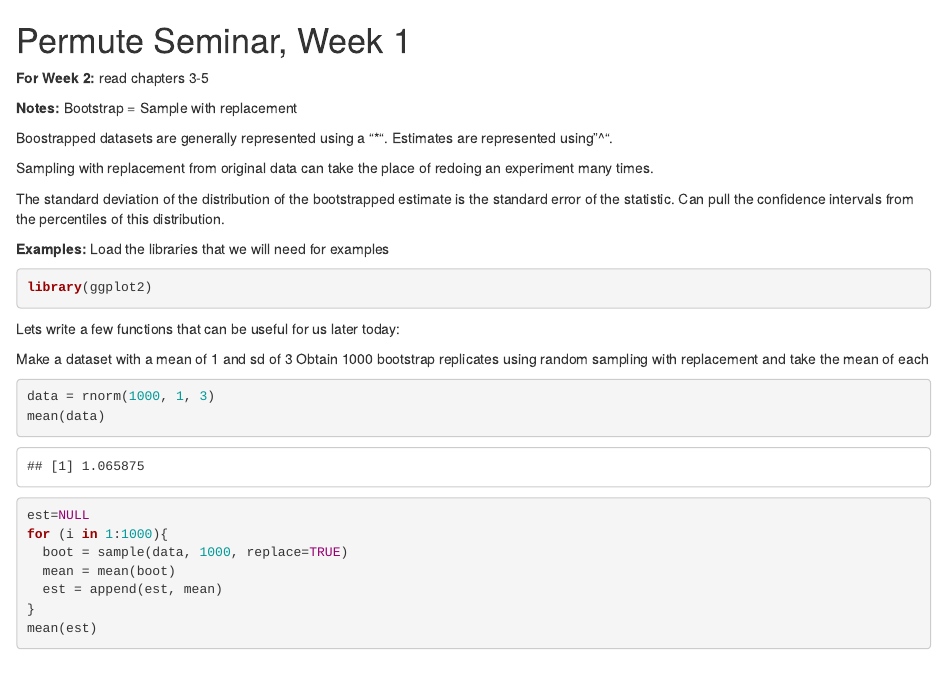
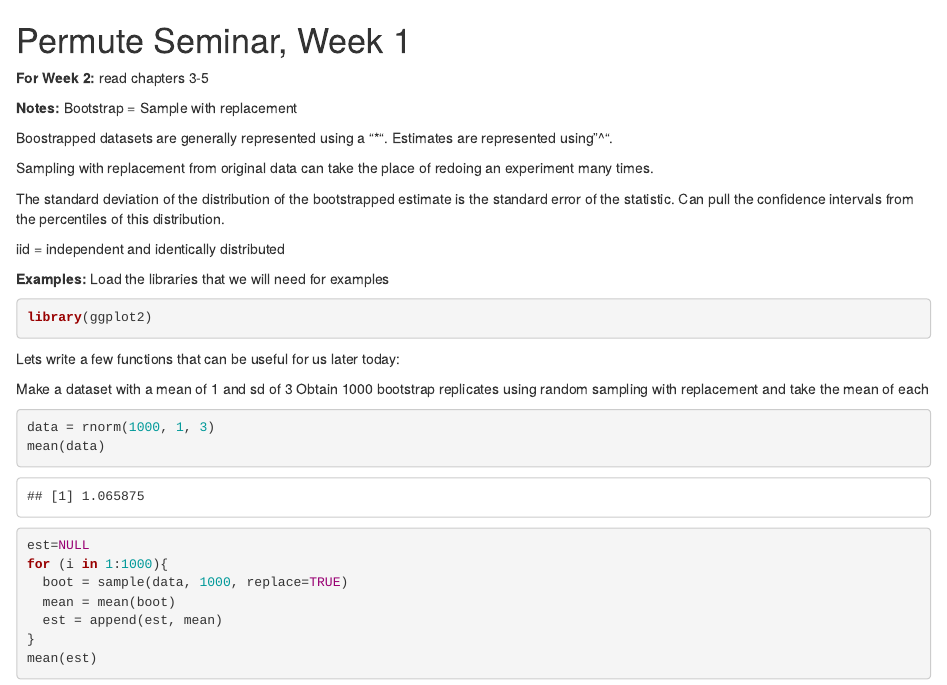
Before and after one commit to npp2016/PermuteSeminar-2014, an R Markdown document (Week-1/SarahSupp_week1.Rmd): the page in a window 1100 px wide, from its top. Rendered offline with R 4.5, knitr and Pandoc, with nearby package versions; code that draws random numbers runs with fixed seeds of ours.

Commit message:
added more notes

```diff
--- a/Week-1/SarahSupp_week1.Rmd
+++ b/Week-1/SarahSupp_week1.Rmd
@@ -13,6 +13,8 @@ Sampling with replacement from original data can take the place of redoing an ex
 
 The standard deviation of the distribution of the bootstrapped estimate is the standard error of the statistic.
 Can pull the confidence intervals from the percentiles of this distribution.
+
+iid = independent and identically distributed
 
 **Examples:**
 Load the libraries that we will need for examples
```
